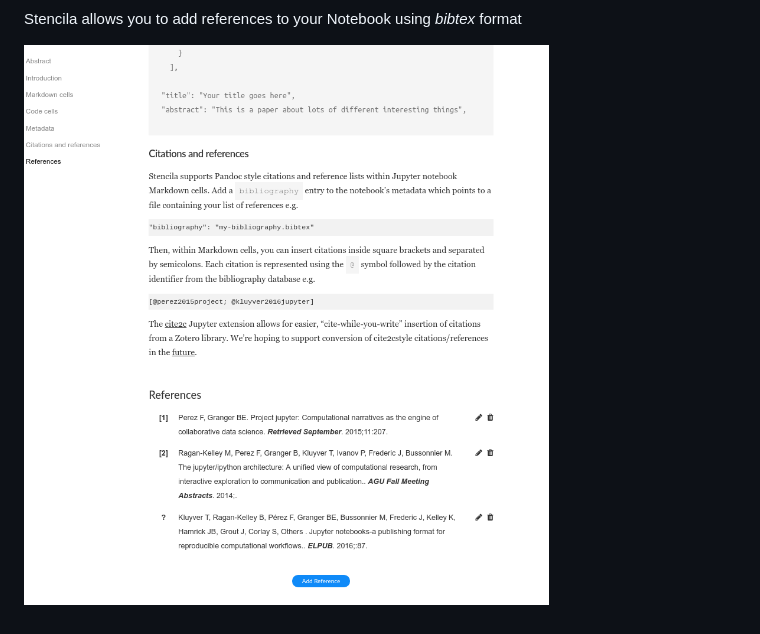
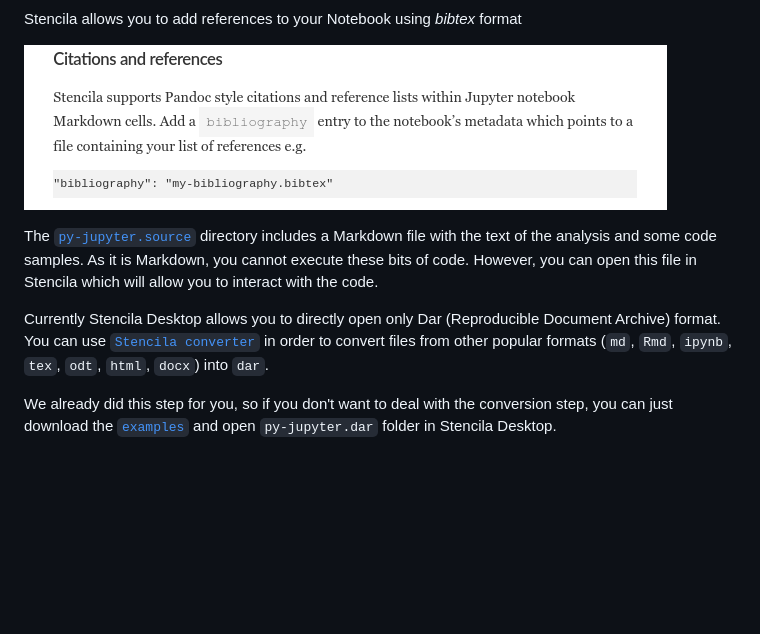
Before and after one commit to stencila/examples, a Markdown page: py-jupyter/README.md, the part around the change printed below. Drawn GitHub-style; pictures changed too: py-jupyter/img/jupyter-stencila4.png; blank space fills up the shorter version.

```diff
--- a/py-jupyter/README.md
+++ b/py-jupyter/README.md
@@ -16,3 +12,12 @@ You can also edit Notebook metadata such as authors:
 Stencila allows you to add references to your Notebook using *bibtex* format
 
 ![metadata editing](img/jupyter-stencila4.png)
+
+
+The [`py-jupyter.source`](https://github.com/stencila/examples/tree/master/py-jupyter/py-jupyter.source) directory includes a Markdown file with the text of the analysis and some code samples. As it is Markdown, you cannot execute these bits of code. However,
+you can open this file in Stencila which will allow you to interact with the code.
+
+Currently Stencila Desktop allows you to directly open only Dar (Reproducible Document Archive) format. You can use [`Stencila converter`](https://github.com/stencila/convert)
+in order to convert files from other popular formats (`md`, `Rmd`, `ipynb`, `tex`, `odt`, `html`, `docx`) into `dar`.
+
+We already did this step for you, so if you don't want to deal with the conversion step, you can just download the [`examples`](https://github.com/stencila/examples/archive/master.zip) and open `py-jupyter.dar` folder in Stencila Desktop.
```
Also changed, not shown: other parts of py-jupyter/README.md (+1 -5 lines), py-jupyter/img/jupyter-stencila1.png, py-jupyter/img/jupyter-stencila2.png, py-jupyter/img/jupyter-stencila3.png.
